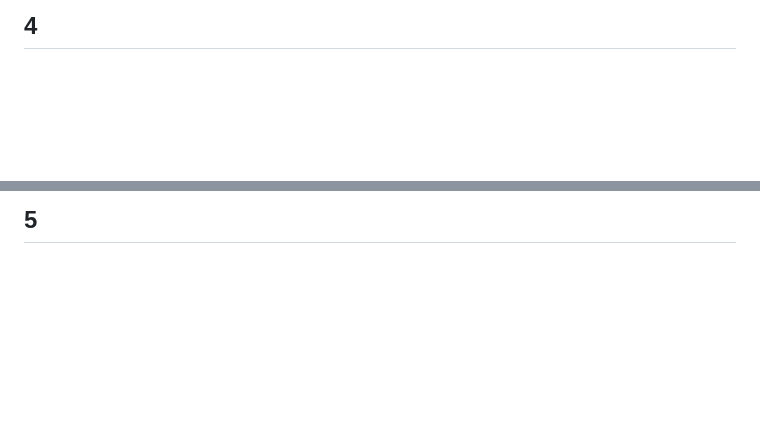
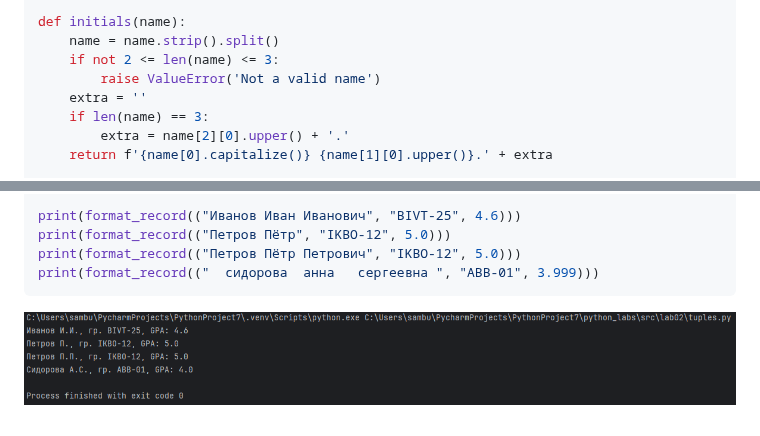
Before and after one commit to Samdevelopertakoisebe/python_labs, a Markdown page: README.md, 2 parts joined by grey strips. Drawn GitHub-style; pictures changed too: images/lab02/img_9.png (added); blank space fills up the shorter version.

````diff
--- a/README.md
+++ b/README.md
@@ -91,3 +142,10 @@ def flatten(mat):
 
-## 4
+def initials(name):
+    name = name.strip().split()
+    if not 2 <= len(name) <= 3:
+        raise ValueError('Not a valid name')
+    extra = ''
+    if len(name) == 3:
+        extra = name[2][0].upper() + '.'
+    return f'{name[0].capitalize()} {name[1][0].upper()}.' + extra
 
@@ -96,2 +155,7 @@ def flatten(mat):
 
-## 5
+print(format_record(("Иванов Иван Иванович", "BIVT-25", 4.6)))
+print(format_record(("Петров Пётр", "IKBO-12", 5.0)))
+print(format_record(("Петров Пётр Петрович", "IKBO-12", 5.0)))
+print(format_record(("  сидорова  анна   сергеевна ", "ABB-01", 3.999)))
+```
+![Выводы](./images/lab02/img_9.png)
````
Also changed, not shown: other parts of README.md (+58 -6 lines), images/lab02/img_6.png (added), images/lab02/img_7.png (added), images/lab02/img_8.png (added), 2 other files.
